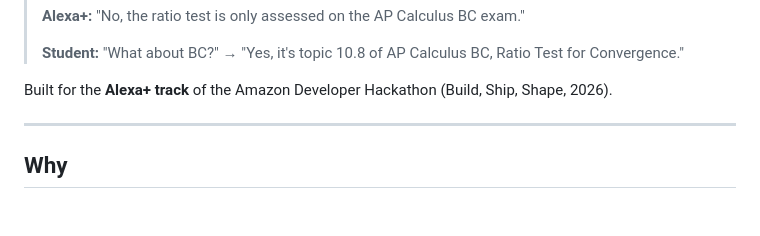
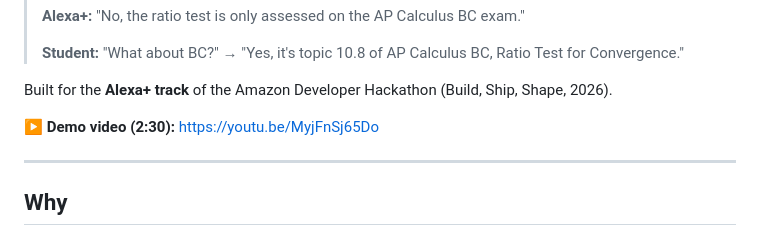
Before and after one commit to fahad208177-tech/Syllabuddy, a Markdown page: README.md, the part around the change. Drawn GitHub-style; blank space fills up the shorter version.

Commit message:
README: link the demo video
Co-Authored-By: Claude Opus 5.5 <noreply@anthropic.com>

```diff
--- a/README.md
+++ b/README.md
@@ -22,6 +22,8 @@ syllabus's own wording on screen.
 > **Student:** "What about BC?" → "Yes, it's topic 10.8 of AP Calculus BC, Ratio Test for Convergence."
 
 Built for the **Alexa+ track** of the Amazon Developer Hackathon (Build, Ship, Shape, 2026).
+
+**▶ Demo video (2:30):** https://youtu.be/MyjFnSj65Do
 
 ---
 
```
